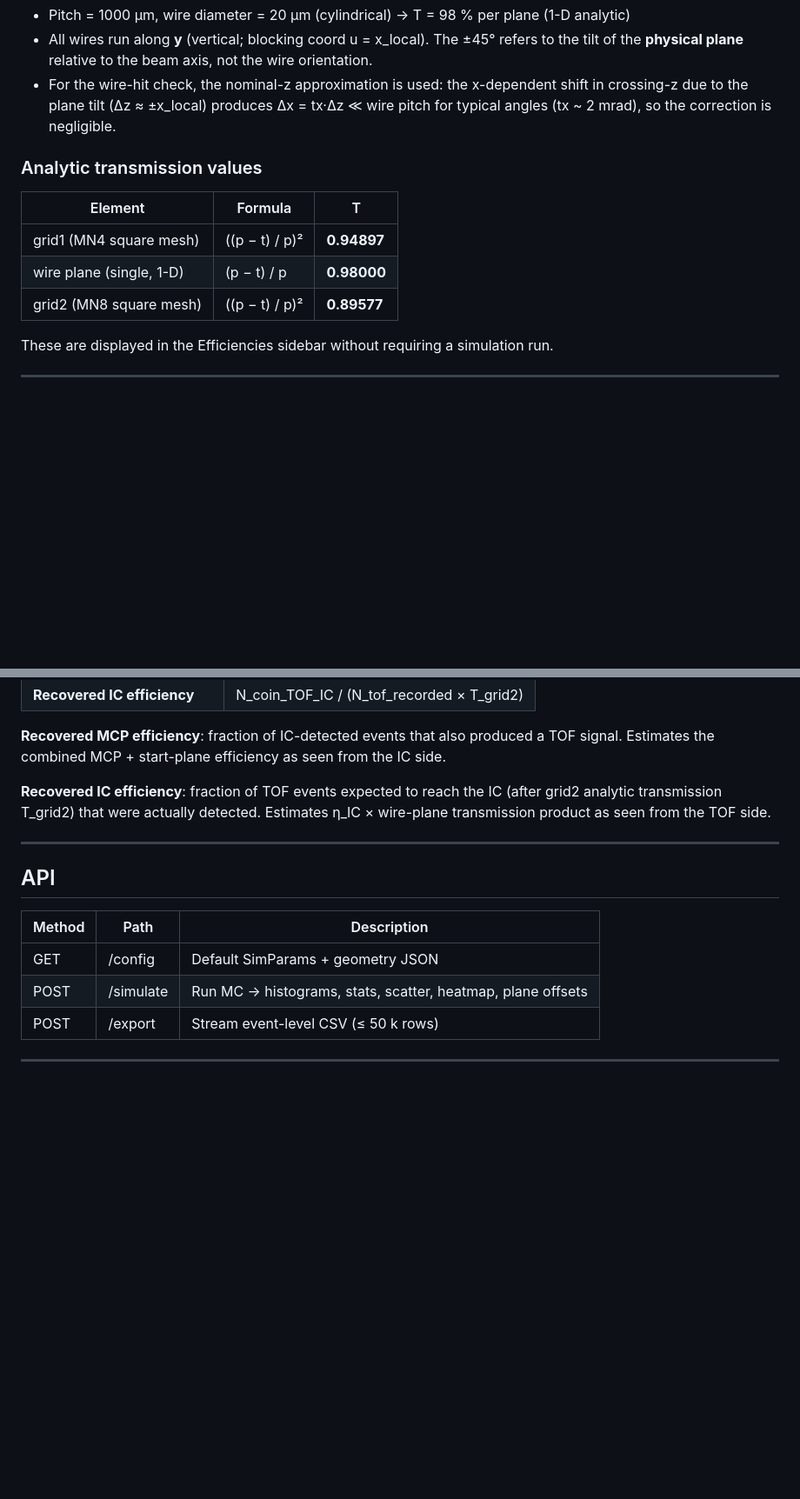
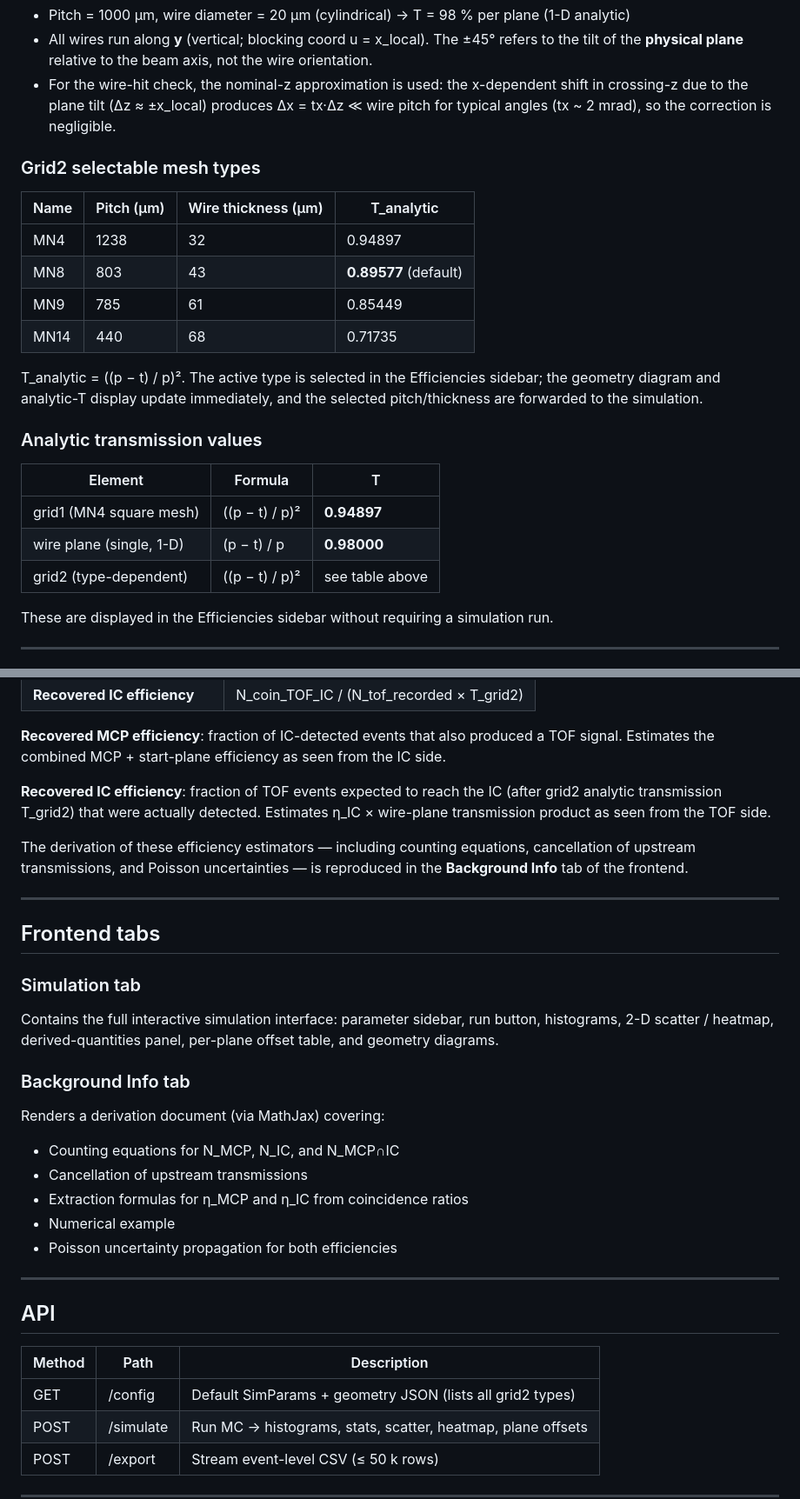
Before and after one commit to chrisantoruiz-hub/MonteCarlo, a Markdown page: README.md, 2 parts joined by grey strips. Shown at 87% size. GitHub-like rendering; blank space fills up the shorter version.

Commit message:
Update README: grid2 type selector, Background Info tab, analytic-T table
Co-Authored-By: Claude Sonnet 4.6 <noreply@anthropic.com>

```diff
--- a/README.md
+++ b/README.md
@@ -51,13 +51,24 @@ All z positions are relative to grid1. Aperture is **5 × 5 cm** (±25 mm) at ev
 - All wires run along **y** (vertical; blocking coord u = x_local). The ±45° refers to the tilt of the **physical plane** relative to the beam axis, not the wire orientation.
 - For the wire-hit check, the nominal-z approximation is used: the x-dependent shift in crossing-z due to the plane tilt (Δz ≈ ±x_local) produces Δx = tx·Δz ≪ wire pitch for typical angles (tx ~ 2 mrad), so the correction is negligible.
 
+### Grid2 selectable mesh types
+
+| Name | Pitch (µm) | Wire thickness (µm) | T_analytic |
+|------|-----------|---------------------|------------|
+| MN4  | 1238      | 32                  | 0.94897    |
+| MN8  | 803       | 43                  | **0.89577** (default) |
+| MN9  | 785       | 61                  | 0.85449    |
+| MN14 | 440       | 68                  | 0.71735    |
+
+T_analytic = ((p − t) / p)². The active type is selected in the Efficiencies sidebar; the geometry diagram and analytic-T display update immediately, and the selected pitch/thickness are forwarded to the simulation.
+
 ### Analytic transmission values
 
 | Element | Formula | T |
 |---------|---------|---|
 | grid1 (MN4 square mesh) | ((p − t) / p)² | **0.94897** |
 | wire plane (single, 1-D) | (p − t) / p | **0.98000** |
-| grid2 (MN8 square mesh) | ((p − t) / p)² | **0.89577** |
+| grid2 (type-dependent)   | ((p − t) / p)² | see table above |
 
 These are displayed in the Efficiencies sidebar without requiring a simulation run.
 
@@ -129,13 +140,30 @@ All rates are relative to N_generated:
 
 **Recovered IC efficiency**: fraction of TOF events expected to reach the IC (after grid2 analytic transmission T_grid2) that were actually detected. Estimates η_IC × wire-plane transmission product as seen from the TOF side.
 
+The derivation of these efficiency estimators — including counting equations, cancellation of upstream transmissions, and Poisson uncertainties — is reproduced in the **Background Info** tab of the frontend.
+
+---
+
+## Frontend tabs
+
+### Simulation tab
+Contains the full interactive simulation interface: parameter sidebar, run button, histograms, 2-D scatter / heatmap, derived-quantities panel, per-plane offset table, and geometry diagrams.
+
+### Background Info tab
+Renders a derivation document (via MathJax) covering:
+- Counting equations for N_MCP, N_IC, and N_MCP∩IC
+- Cancellation of upstream transmissions
+- Extraction formulas for η_MCP and η_IC from coincidence ratios
+- Numerical example
+- Poisson uncertainty propagation for both efficiencies
+
 ---
 
 ## API
 
 | Method | Path | Description |
 |--------|------|-------------|
-| GET | /config | Default SimParams + geometry JSON |
+| GET | /config | Default SimParams + geometry JSON (lists all grid2 types) |
 | POST | /simulate | Run MC → histograms, stats, scatter, heatmap, plane offsets |
 | POST | /export | Stream event-level CSV (≤ 50 k rows) |
 
```
Also changed, not shown: other parts of README.md (+2 -2 lines).
